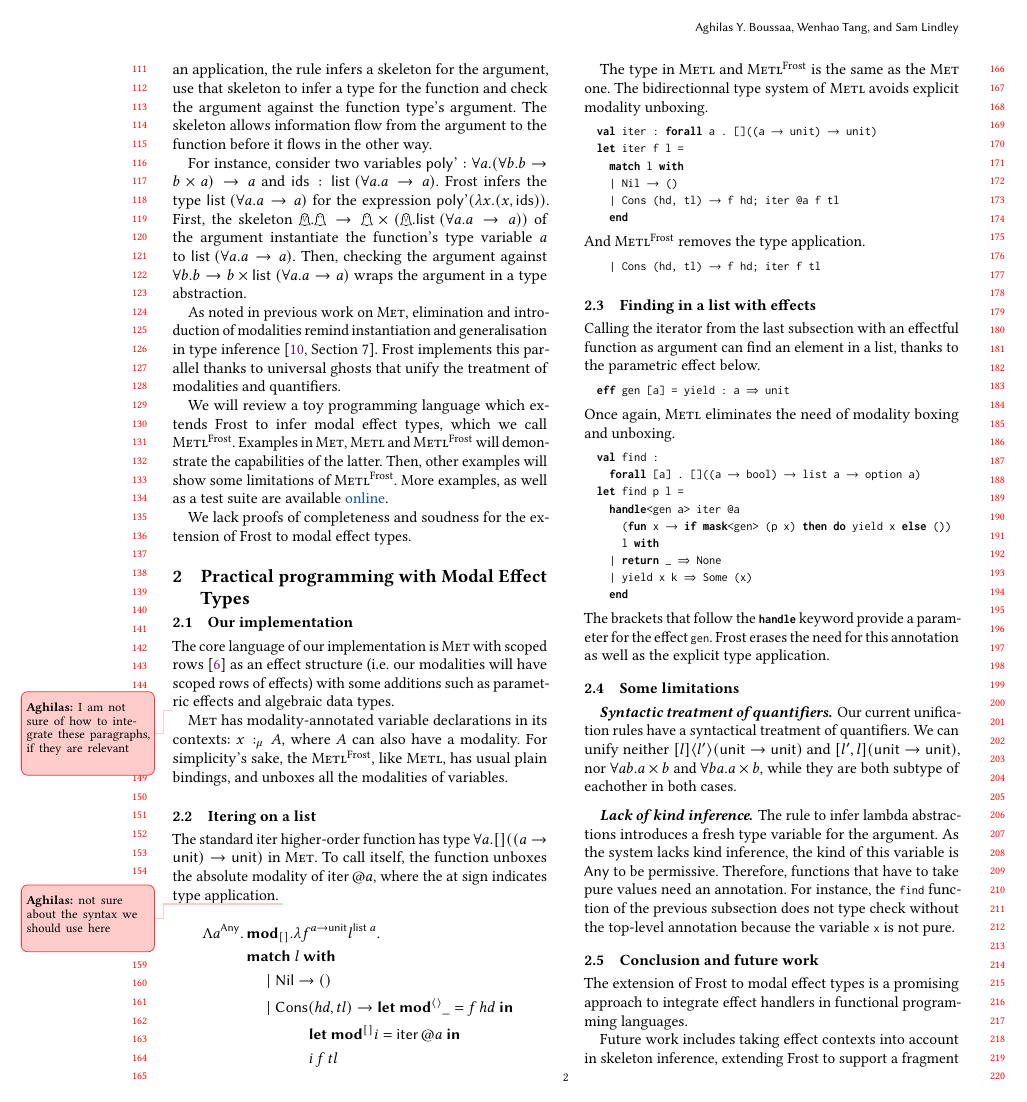
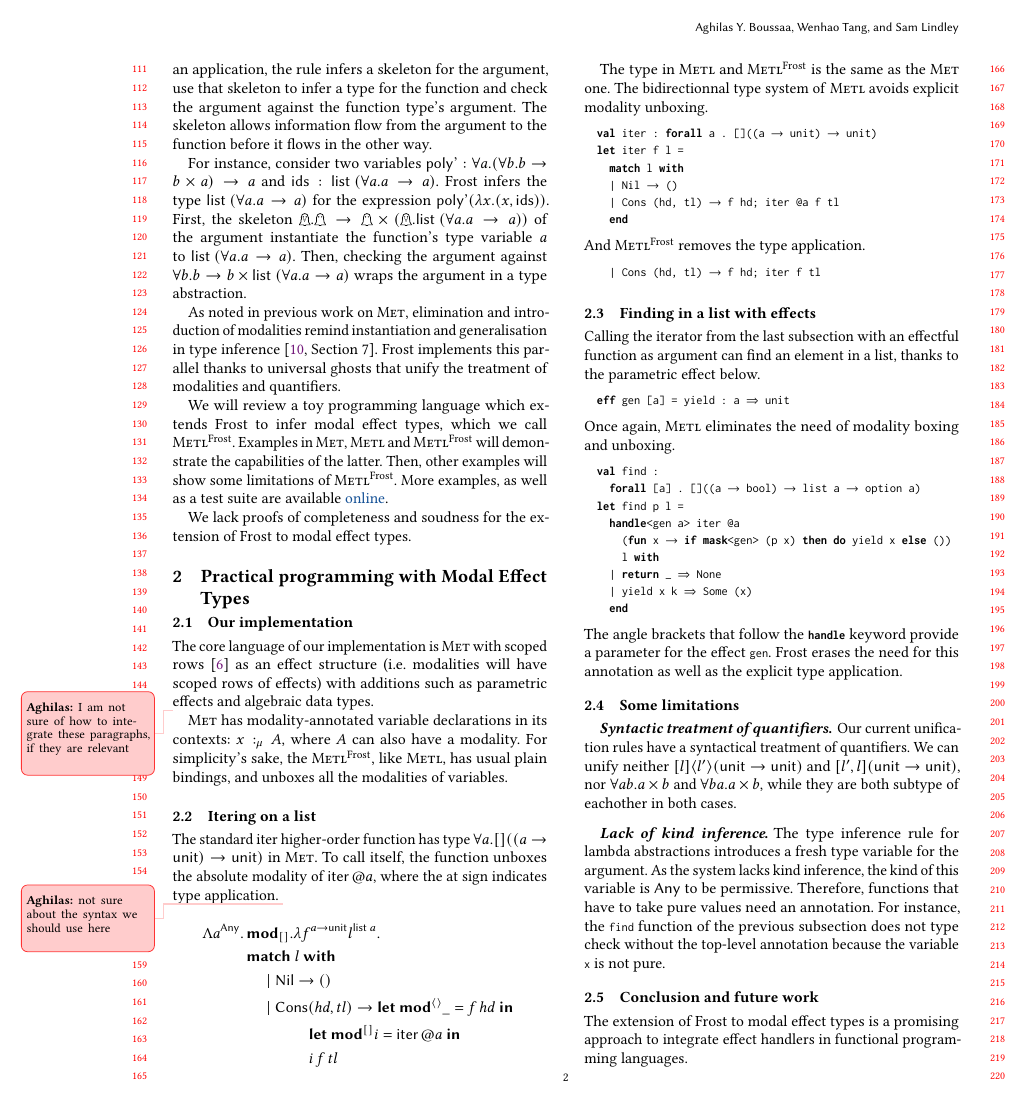
Before and after one commit to 4y8/ML26, a LaTeX paper (abstract.tex): page 2 of 3. Compiled offline with pdfLaTeX.

Commit message:
Minor edits

```diff
--- a/abstract.tex
+++ b/abstract.tex
@@ -271,9 +271,9 @@ effect types.
 \section{Practical programming with Modal Effect Types}
 \subsection{Our implementation}
 The core language of our implementation is \Met with scoped
-rows~\cite{scopedrows2005} as an effect structure (i.e.\ our modalities will
-have scoped rows of effects) with some additions such as parametric effects and
-algebraic data types.
+rows~\cite{scopedrows2005} as an effect structure (i.e.\ modalities will have
+scoped rows of effects) with additions such as parametric effects and algebraic
+data types.
 
 \aghilas{I am not sure of how to integrate these paragraphs, if they are
   relevant} \Met has modality-annotated variable declarations in its contexts:
@@ -340,9 +340,9 @@ Once again, \Metl eliminates the need of modality boxing and unboxing.
     | yield x k => Some (x)
     end
 \end{lstlisting}
-The brackets that follow the \lstinline[style=metl]{handle} keyword provide a
-parameter for the effect \lstinline[style=metl]{gen}. Frost erases the need for
-this annotation as well as the explicit type application.
+The angle brackets that follow the \lstinline[style=metl]{handle} keyword
+provide a parameter for the effect \lstinline[style=metl]{gen}. Frost erases the
+need for this annotation as well as the explicit type application.
 
 \subsection{Some limitations}
 \paragraph{Syntactic treatment of quantifiers}
@@ -353,9 +353,9 @@ $\forall b a . a \times b$, while they are both subtype of eachother in both
 cases.
 
 \paragraph{Lack of kind inference}
-The rule to infer lambda abstractions introduces a fresh type variable for the
-argument. As the system lacks kind inference, the kind of this variable is
-\textsf{Any} to be permissive. Therefore, functions that have to take pure
+The type inference rule for lambda abstractions introduces a fresh type variable
+for the argument. As the system lacks kind inference, the kind of this variable
+is \textsf{Any} to be permissive. Therefore, functions that have to take pure
 values need an annotation. For instance, the \lstinline[style=metl]{find}
 function of the previous subsection does not type check without the top-level
 annotation because the variable \lstinline[style=metl]{x} is not pure.
```
Also changed, not shown: abstract.tex (2 more changed lines).
